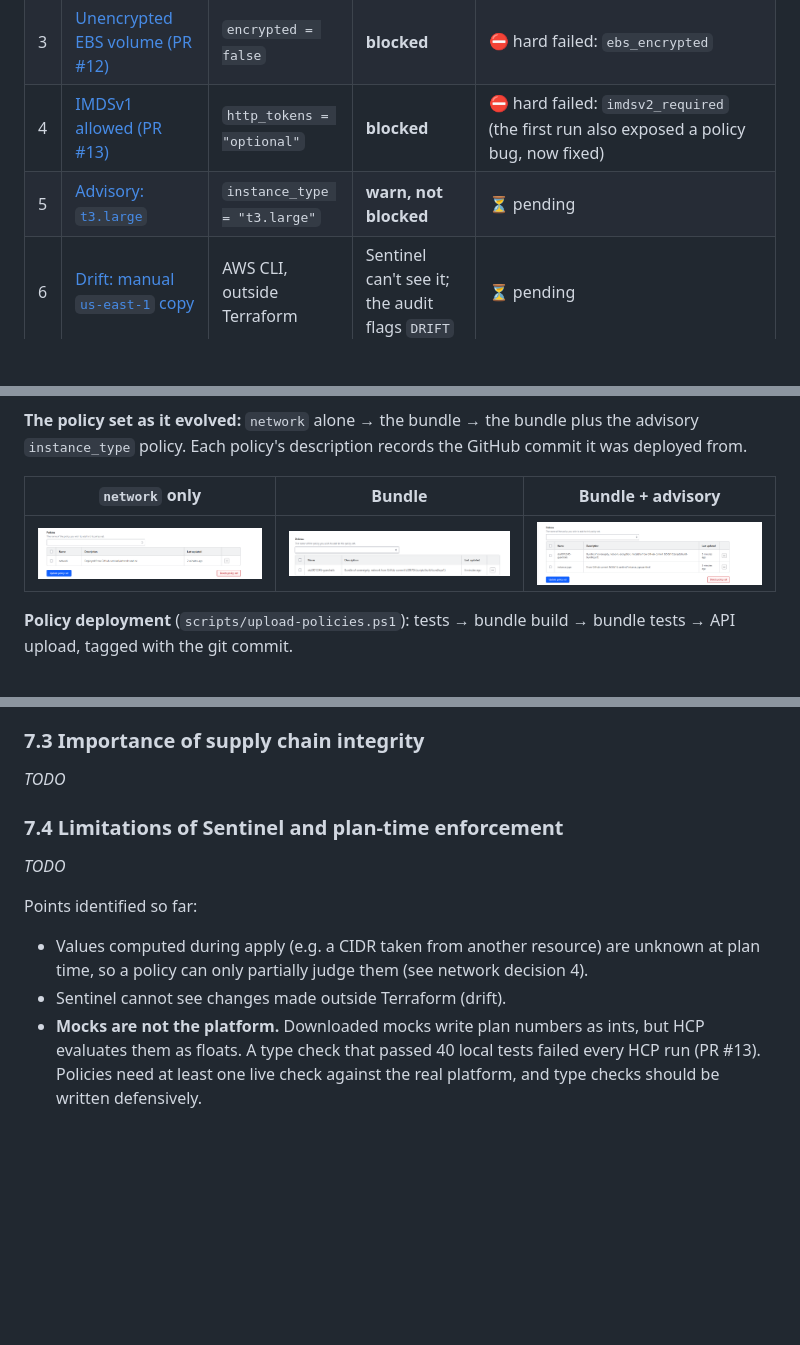
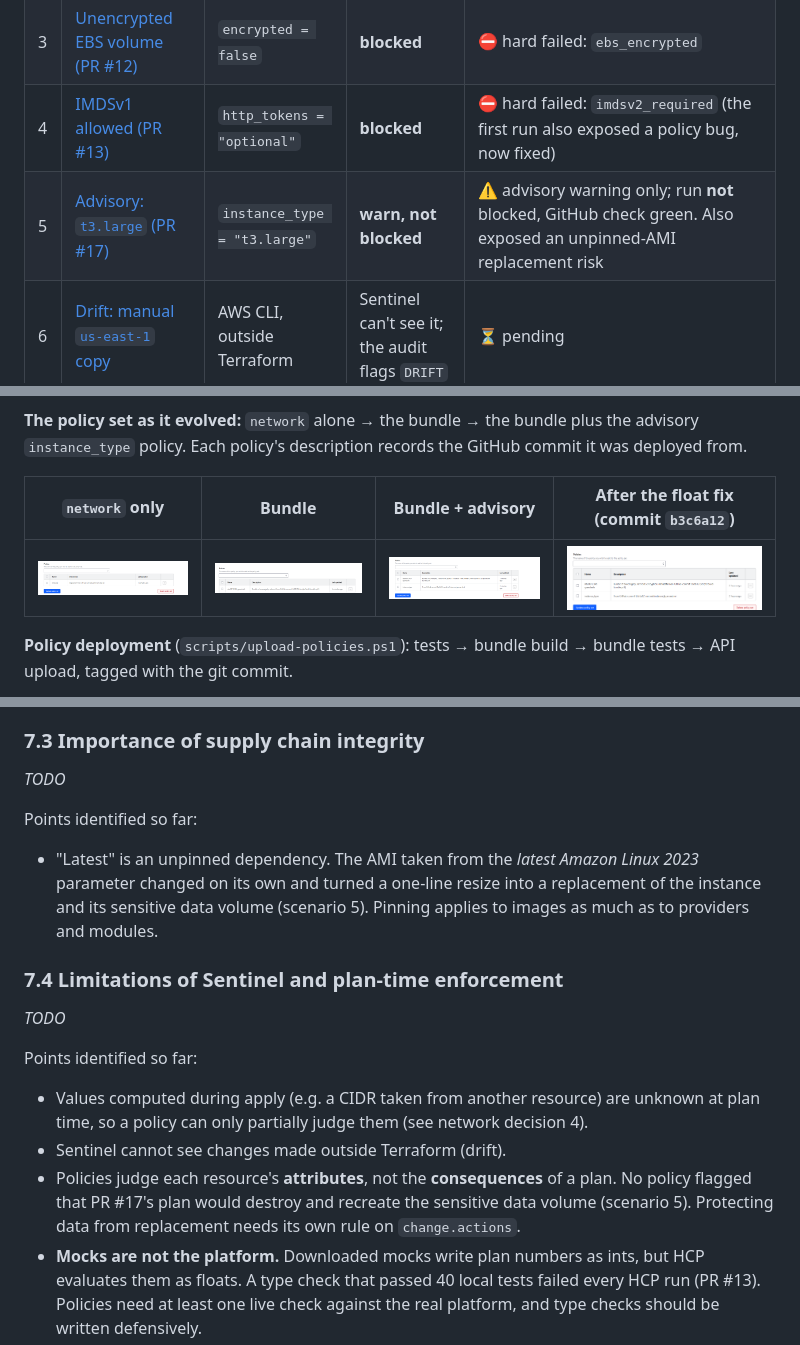
Before and after one commit to L00205332/ATUL0012345-sentinel-sovereignty, a Markdown page: README.md, 3 parts joined by grey strips. Drawn GitHub-style; pictures changed too: documentation/evidence/32-policy-set-after-float-fix.png (added); blank space fills up the shorter version.

```diff
--- a/README.md
+++ b/README.md
@@ -339,7 +339,7 @@ Every claim in this section is backed by a screenshot in [`documentation/evidenc
 | 2 | [Sovereignty: DR copy outside the EU (PR #9)](#64-scenario-2-dr-copy-outside-the-eu-pr-9-blocked) | `dr_region = "us-east-1"` | **blocked** | ⛔ hard failed: `resources_in_approved_regions` ×3, `sensitive_data_resident` |
 | 3 | [Unencrypted EBS volume (PR #12)](#65-scenario-3-unencrypted-ebs-volume-pr-12-blocked) | `encrypted = false` | **blocked** | ⛔ hard failed: `ebs_encrypted` |
 | 4 | [IMDSv1 allowed (PR #13)](#66-scenario-4-imdsv1-allowed-pr-13-blocked-and-a-policy-bug-found) | `http_tokens = "optional"` | **blocked** | ⛔ hard failed: `imdsv2_required` (the first run also exposed a policy bug, now fixed) |
-| 5 | [Advisory: `t3.large`](#67-scenario-5-advisory-t3large) | `instance_type = "t3.large"` | **warn, not blocked** | ⏳ pending |
+| 5 | [Advisory: `t3.large` (PR #17)](#67-scenario-5-advisory-t3large) | `instance_type = "t3.large"` | **warn, not blocked** | ⚠️ advisory warning only; run **not** blocked, GitHub check green. Also exposed an unpinned-AMI replacement risk |
 | 6 | [Drift: manual `us-east-1` copy](#68-scenario-6-drift-manual-off-region-copy) | AWS CLI, outside Terraform | Sentinel can't see it; the audit flags `DRIFT` | ⏳ pending |
 
 **How a non-compliant change is prevented:**
@@ -364,9 +364,9 @@ HCP Terraform Free imposed three limits that shaped the design (see 4.4 and 5):
 
 **The policy set as it evolved:** `network` alone → the bundle → the bundle plus the advisory `instance_type` policy. Each policy's description records the GitHub commit it was deployed from.
 
-| `network` only | Bundle | Bundle + advisory |
-|---|---|---|
-| <a href="documentation/evidence/08-policy-set-network-only.png"><img src="documentation/evidence/08-policy-set-network-only.png" width="280" alt="Policy set with network"></a> | <a href="documentation/evidence/09-policy-set-guardrails-bundle.png"><img src="documentation/evidence/09-policy-set-guardrails-bundle.png" width="280" alt="Policy set with guardrails"></a> | <a href="documentation/evidence/10-policy-set-guardrails-and-instance-type.png"><img src="documentation/evidence/10-policy-set-guardrails-and-instance-type.png" width="280" alt="Policy set with guardrails and instance_type"></a> |
+| `network` only | Bundle | Bundle + advisory | After the float fix (commit `b3c6a12`) |
+|---|---|---|---|
+| <a href="documentation/evidence/08-policy-set-network-only.png"><img src="documentation/evidence/08-policy-set-network-only.png" width="210" alt="Policy set with network"></a> | <a href="documentation/evidence/09-policy-set-guardrails-bundle.png"><img src="documentation/evidence/09-policy-set-guardrails-bundle.png" width="210" alt="Policy set with guardrails"></a> | <a href="documentation/evidence/10-policy-set-guardrails-and-instance-type.png"><img src="documentation/evidence/10-policy-set-guardrails-and-instance-type.png" width="210" alt="Policy set with guardrails and instance_type"></a> | <a href="documentation/evidence/32-policy-set-after-float-fix.png"><img src="documentation/evidence/32-policy-set-after-float-fix.png" width="210" alt="Policy set after float fix"></a> |
 
 **Policy deployment** (`scripts/upload-policies.ps1`): tests → bundle build → bundle tests → API upload, tagged with the git commit.
 
@@ -580,12 +612,16 @@ Points identified so far:
 ### 7.3 Importance of supply chain integrity
 _TODO_
 
+Points identified so far:
+- "Latest" is an unpinned dependency. The AMI taken from the *latest Amazon Linux 2023* parameter changed on its own and turned a one-line resize into a replacement of the instance and its sensitive data volume (scenario 5). Pinning applies to images as much as to providers and modules.
+
 ### 7.4 Limitations of Sentinel and plan-time enforcement
 _TODO_
 
 Points identified so far:
 - Values computed during apply (e.g. a CIDR taken from another resource) are unknown at plan time, so a policy can only partially judge them (see network decision 4).
 - Sentinel cannot see changes made outside Terraform (drift).
+- Policies judge each resource's **attributes**, not the **consequences** of a plan. No policy flagged that PR #17's plan would destroy and recreate the sensitive data volume (scenario 5). Protecting data from replacement needs its own rule on `change.actions`.
 - **Mocks are not the platform.** Downloaded mocks write plan numbers as ints, but HCP evaluates them as floats. A type check that passed 40 local tests failed every HCP run (PR #13). Policies need at least one live check against the real platform, and type checks should be written defensively.
 - A policy check only gates the **run**. On its own it doesn't stop a non-compliant change being **merged** to `main` (seen on PR #12). Branch protection, which requires the HCP check before merging, is needed to make the PR gate binding.
 - Some security-relevant values are unknown until apply (e.g. a snapshot's `encrypted`, inherited from its volume; any `kms_key_id` that references a key created in the same run). Policies have to check the place where the value *is* known, which takes knowledge of each resource type.
```
Also changed, not shown: other parts of README.md (+33 -1 lines), documentation/evidence/test-results.md (+2 -2 lines), prompts.md (+6 -0 lines), documentation/evidence/28-pr17-t3large-policy-passed-advisory.png (added), documentation/evidence/29-pr17-t3large-advisory-warn-log.png (added), documentation/evidence/30-pr17-t3large-github-checks-passed.png (added), documentation/evidence/31-pr17-t3large-plan-instance-replaced.png (added).
